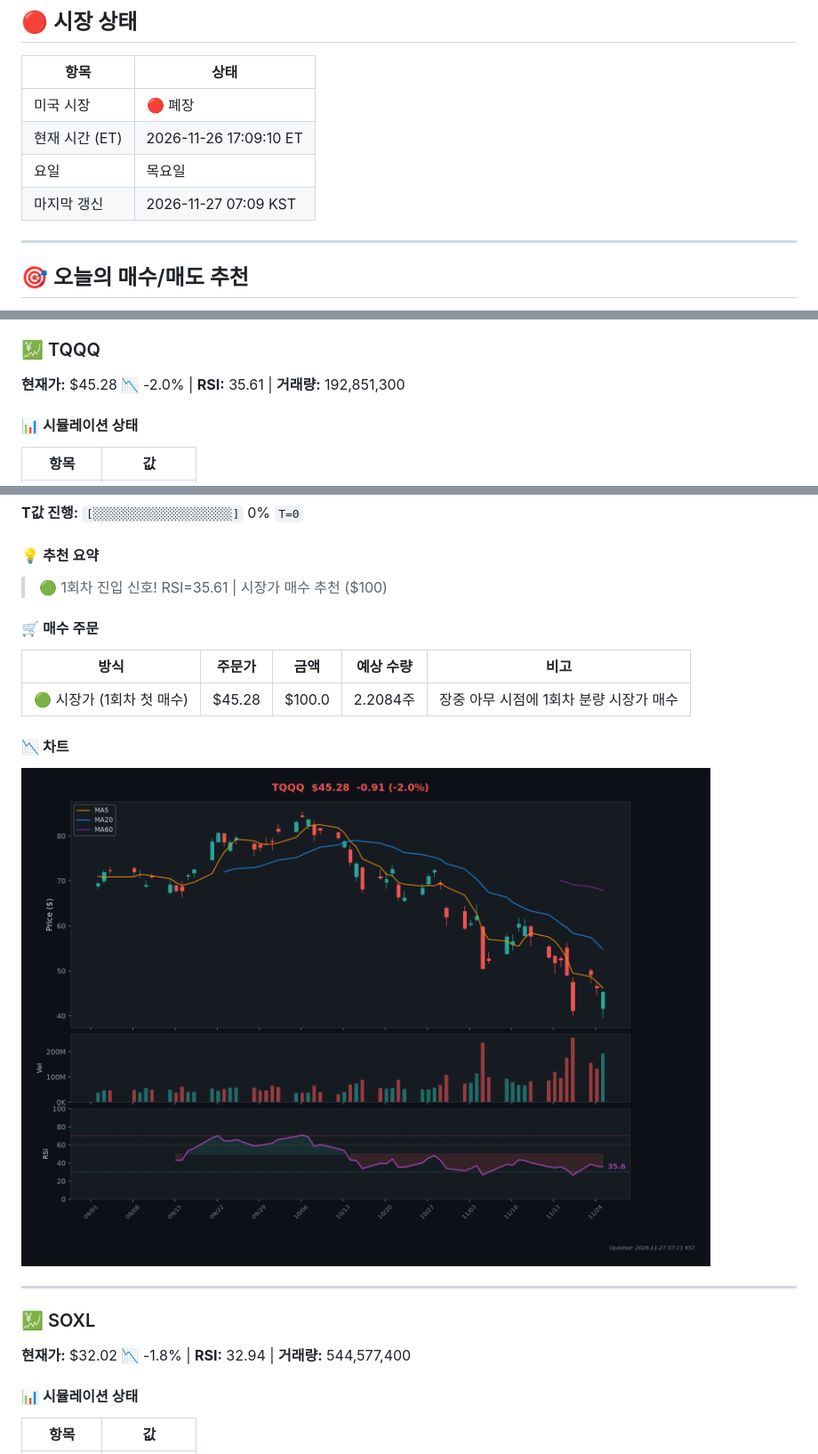
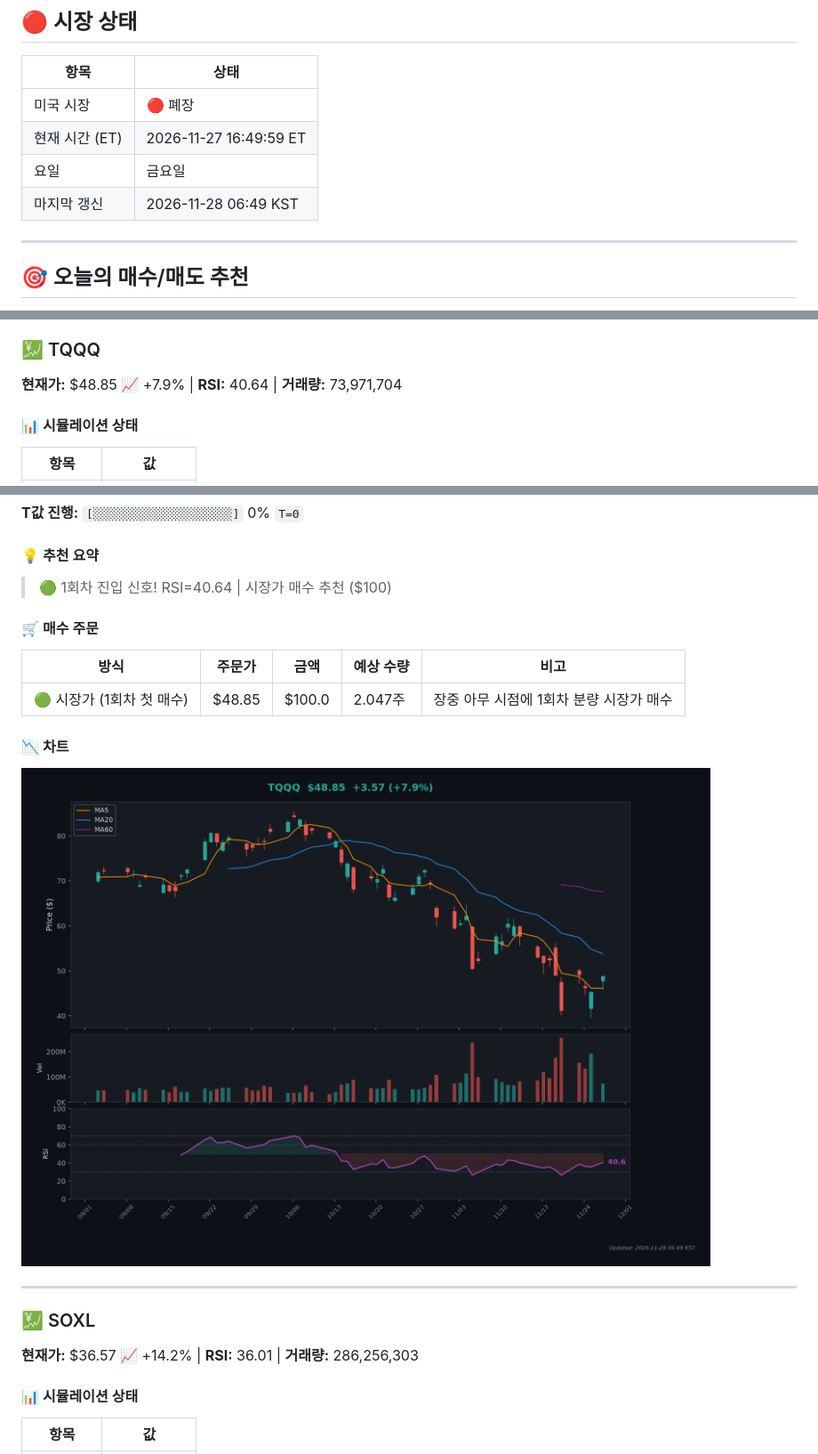
Before and after one commit to Kim-Tae-yeon/infinite-buying-v2.2, a Markdown page: README.md, 3 parts joined by grey strips. Shown at 89% size. Drawn GitHub-style; pictures changed too: charts/chart_TQQQ.png.

Commit message:
🎯 일일 추천 리포트 2026-11-27

```diff
--- a/README.md
+++ b/README.md
@@ -15,9 +15,9 @@
 | 항목 | 상태 |
 |------|------|
 | 미국 시장 | 🔴 폐장 |
-| 현재 시간 (ET) | 2026-11-26 17:09:10 ET |
-| 요일 | 목요일 |
-| 마지막 갱신 | 2026-11-27 07:09 KST |
+| 현재 시간 (ET) | 2026-11-27 16:49:59 ET |
+| 요일 | 금요일 |
+| 마지막 갱신 | 2026-11-28 06:49 KST |
 
 ---
 
@@ -27,7 +27,7 @@
 
 ### 💹 TQQQ
 
-**현재가:** $45.28 📉 -2.0% | **RSI:** 35.61 | **거래량:** 192,851,300
+**현재가:** $48.85 📈 +7.9% | **RSI:** 40.64 | **거래량:** 73,971,704
 
 #### 📊 시뮬레이션 상태
 
@@ -44,13 +44,13 @@
 
 #### 💡 추천 요약
 
-> 🟢 1회차 진입 신호! RSI=35.61 | 시장가 매수 추천 ($100)
+> 🟢 1회차 진입 신호! RSI=40.64 | 시장가 매수 추천 ($100)
 
 #### 🛒 매수 주문
 
 | 방식 | 주문가 | 금액 | 예상 수량 | 비고 |
 |------|--------|------|-----------|------|
-| 🟢 시장가 (1회차 첫 매수) | $45.28 | $100.0 | 2.2084주 | 장중 아무 시점에 1회차 분량 시장가 매수 |
+| 🟢 시장가 (1회차 첫 매수) | $48.85 | $100.0 | 2.047주 | 장중 아무 시점에 1회차 분량 시장가 매수 |
 
 #### 📉 차트
 
@@ -60,7 +60,7 @@
 
 ### 💹 SOXL
 
-**현재가:** $32.02 📉 -1.8% | **RSI:** 32.94 | **거래량:** 544,577,400
+**현재가:** $36.57 📈 +14.2% | **RSI:** 36.01 | **거래량:** 286,256,303
 
 #### 📊 시뮬레이션 상태
 
```
Also changed, not shown: other parts of README.md (+4 -4 lines), charts/chart_SOXL.png.
